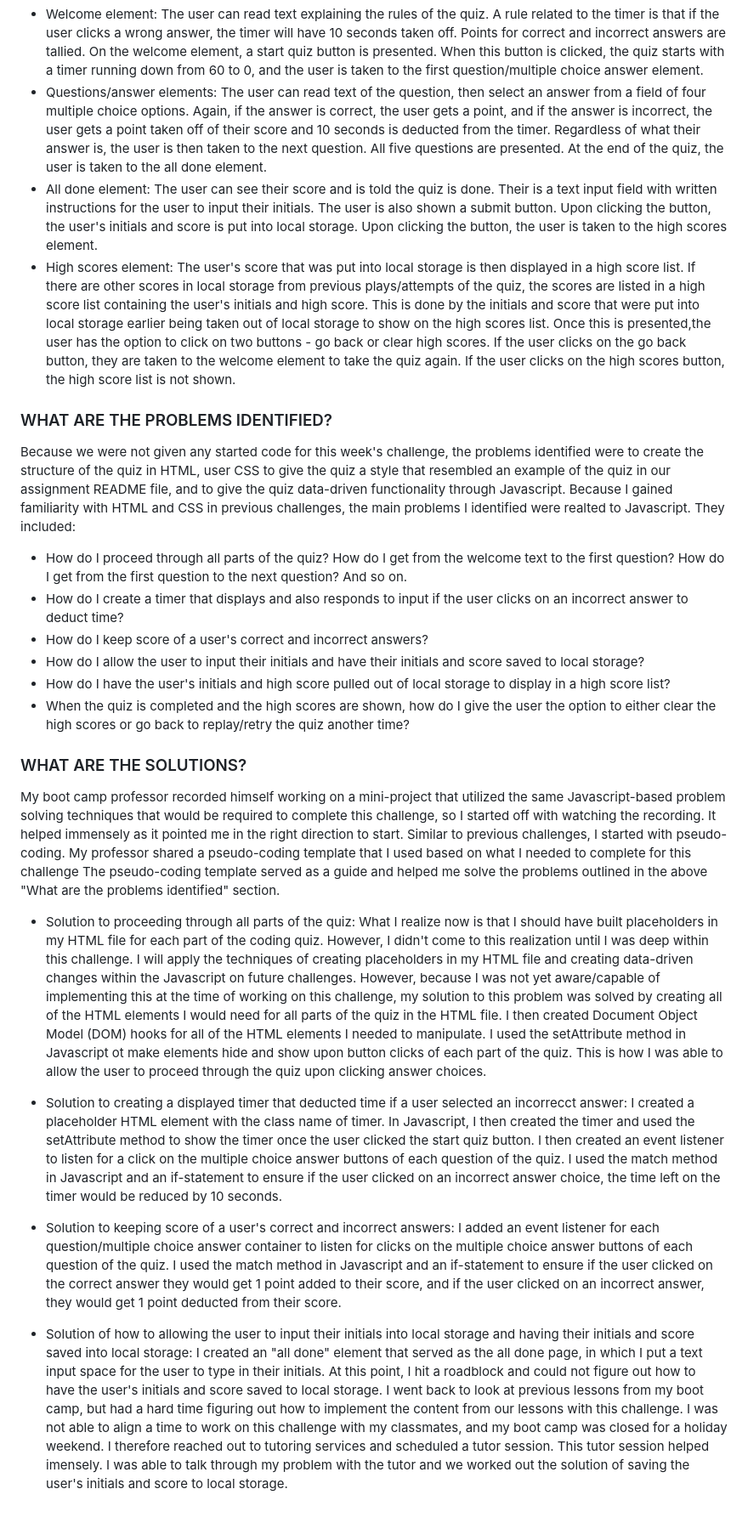
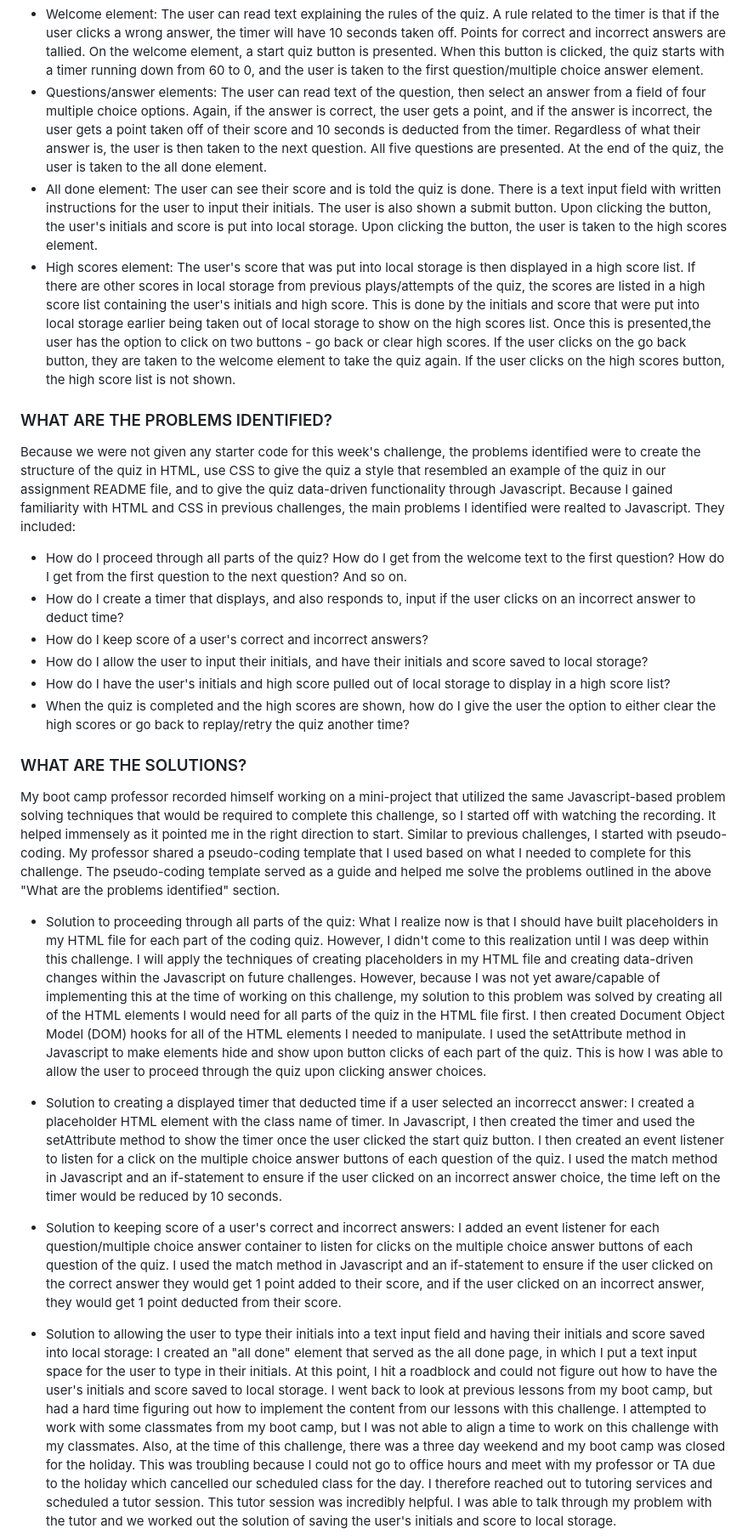
Before and after one commit to alexahnbaum/challenge_4_code_quiz_timed, a Markdown page: README.md, the part around one of its changes. Shown at 85% size. Drawn GitHub-style; blank space fills up the shorter version.

Commit message:
readme file finalized again

```diff
--- a/README.md
+++ b/README.md
@@ -24,19 +24,19 @@ My motivation for making the timed code quiz was to see if I could implement the
 
 - Welcome element: The user can read text explaining the rules of the quiz. A rule related to the timer is that if the user clicks a wrong answer, the timer will have 10 seconds taken off. Points for correct and incorrect answers are tallied. On the welcome element, a start quiz button is presented. When this button is clicked, the quiz starts with a timer running down from 60 to 0, and the user is taken to the first question/multiple choice answer element.
 - Questions/answer elements: The user can read text of the question, then select an answer from a field of four multiple choice options. Again, if the answer is correct, the user gets a point, and if the answer is incorrect, the user gets a point taken off of their score and 10 seconds is deducted from the timer. Regardless of what their answer is, the user is then taken to the next question. All five questions are presented. At the end of the quiz, the user is taken to the all done element.
-- All done element: The user can see their score and is told the quiz is done. Their is a text input field with written instructions for the user to input their initials. The user is also shown a submit button. Upon clicking the button, the user's initials and score is put into local storage. Upon clicking the button, the user is taken to the high scores element.
+- All done element: The user can see their score and is told the quiz is done. There is a text input field with written instructions for the user to input their initials. The user is also shown a submit button. Upon clicking the button, the user's initials and score is put into local storage. Upon clicking the button, the user is taken to the high scores element.
 - High scores element: The user's score that was put into local storage is then displayed in a high score list. If there are other scores in local storage from previous plays/attempts of the quiz, the scores are listed in a high score list containing the user's initials and high score. This is done by the initials and score that were put into local storage earlier being taken out of local storage to show on the high scores list. Once this is presented,the user has the option to click on two buttons - go back or clear high scores. If the user clicks on the go back button, they are taken to the welcome element to take the quiz again. If the user clicks on the high scores button, the high score list is not shown.
 
 <a id="item-two"></a>
 
 ### WHAT ARE THE PROBLEMS IDENTIFIED?
 
-Because we were not given any started code for this week's challenge, the problems identified were to create the structure of the quiz in HTML, user CSS to give the quiz a style that resembled an example of the quiz in our assignment README file, and to give the quiz data-driven functionality through Javascript. Because I gained familiarity with HTML and CSS in previous challenges, the main problems I identified were realted to Javascript. They included:
+Because we were not given any starter code for this week's challenge, the problems identified were to create the structure of the quiz in HTML, use CSS to give the quiz a style that resembled an example of the quiz in our assignment README file, and to give the quiz data-driven functionality through Javascript. Because I gained familiarity with HTML and CSS in previous challenges, the main problems I identified were realted to Javascript. They included:
 
 - How do I proceed through all parts of the quiz? How do I get from the welcome text to the first question? How do I get from the first question to the next question? And so on.
-- How do I create a timer that displays and also responds to input if the user clicks on an incorrect answer to deduct time?
+- How do I create a timer that displays, and also responds to, input if the user clicks on an incorrect answer to deduct time?
 - How do I keep score of a user's correct and incorrect answers?
-- How do I allow the user to input their initials and have their initials and score saved to local storage?
+- How do I allow the user to input their initials, and have their initials and score saved to local storage?
 - How do I have the user's initials and high score pulled out of local storage to display in a high score list?
 - When the quiz is completed and the high scores are shown, how do I give the user the option to either clear the high scores or go back to replay/retry the quiz another time?
 
@@ -44,13 +44,13 @@ Because we were not given any started code for this week's challenge, the proble
 
 ### WHAT ARE THE SOLUTIONS?
 
-My boot camp professor recorded himself working on a mini-project that utilized the same Javascript-based problem solving techniques that would be required to complete this challenge, so I started off with watching the recording. It helped immensely as it pointed me in the right direction to start. Similar to previous challenges, I started with pseudo-coding. My professor shared a pseudo-coding template that I used based on what I needed to complete for this challenge The pseudo-coding template served as a guide and helped me solve the problems outlined in the above "What are the problems identified" section.
+My boot camp professor recorded himself working on a mini-project that utilized the same Javascript-based problem solving techniques that would be required to complete this challenge, so I started off with watching the recording. It helped immensely as it pointed me in the right direction to start. Similar to previous challenges, I started with pseudo-coding. My professor shared a pseudo-coding template that I used based on what I needed to complete for this challenge. The pseudo-coding template served as a guide and helped me solve the problems outlined in the above "What are the problems identified" section.
 
-- Solution to proceeding through all parts of the quiz: What I realize now is that I should have built placeholders in my HTML file for each part of the coding quiz. However, I didn't come to this realization until I was deep within this challenge. I will apply the techniques of creating placeholders in my HTML file and creating data-driven changes within the Javascript on future challenges. However, because I was not yet aware/capable of implementing this at the time of working on this challenge, my solution to this problem was solved by creating all of the HTML elements I would need for all parts of the quiz in the HTML file. I then created Document Object Model (DOM) hooks for all of the HTML elements I needed to manipulate. I used the setAttribute method in Javascript ot make elements hide and show upon button clicks of each part of the quiz. This is how I was able to allow the user to proceed through the quiz upon clicking answer choices.
+- Solution to proceeding through all parts of the quiz: What I realize now is that I should have built placeholders in my HTML file for each part of the coding quiz. However, I didn't come to this realization until I was deep within this challenge. I will apply the techniques of creating placeholders in my HTML file and creating data-driven changes within the Javascript on future challenges. However, because I was not yet aware/capable of implementing this at the time of working on this challenge, my solution to this problem was solved by creating all of the HTML elements I would need for all parts of the quiz in the HTML file first. I then created Document Object Model (DOM) hooks for all of the HTML elements I needed to manipulate. I used the setAttribute method in Javascript to make elements hide and show upon button clicks of each part of the quiz. This is how I was able to allow the user to proceed through the quiz upon clicking answer choices.
 
 - Solution to creating a displayed timer that deducted time if a user selected an incorrecct answer: I created a placeholder HTML element with the class name of timer. In Javascript, I then created the timer and used the setAttribute method to show the timer once the user clicked the start quiz button. I then created an event listener to listen for a click on the multiple choice answer buttons of each question of the quiz. I used the match method in Javascript and an if-statement to ensure if the user clicked on an incorrect answer choice, the time left on the timer would be reduced by 10 seconds.
 
 - Solution to keeping score of a user's correct and incorrect answers: I added an event listener for each question/multiple choice answer container to listen for clicks on the multiple choice answer buttons of each question of the quiz. I used the match method in Javascript and an if-statement to ensure if the user clicked on the correct answer they would get 1 point added to their score, and if the user clicked on an incorrect answer, they would get 1 point deducted from their score.
 
-- Solution of how to allowing the user to input their initials into local storage and having their initials and score saved into local storage: I created an "all done" element that served as the all done page, in which I put a text input space for the user to type in their initials. At this point, I hit a roadblock and could not figure out how to have the user's initials and score saved to local storage. I went back to look at previous lessons from my boot camp, but had a hard time figuring out how to implement the content from our lessons with this challenge. I was not able to align a time to work on this challenge with my classmates, and my boot camp was closed for a holiday weekend. I therefore reached out to tutoring services and scheduled a tutor session. This tutor session helped imensely. I was able to talk through my problem with the tutor and we worked out the solution of saving the user's initials and score to local storage.
+- Solution to allowing the user to type their initials into a text input field and having their initials and score saved into local storage: I created an "all done" element that served as the all done page, in which I put a text input space for the user to type in their initials. At this point, I hit a roadblock and could not figure out how to have the user's initials and score saved to local storage. I went back to look at previous lessons from my boot camp, but had a hard time figuring out how to implement the content from our lessons with this challenge. I attempted to work with some classmates from my boot camp, but I was not able to align a time to work on this challenge with my classmates. Also, at the time of this challenge, there was a three day weekend and my boot camp was closed for the holiday. This was troubling because I could not go to office hours and meet with my professor or TA due to the holiday which cancelled our scheduled class for the day. I therefore reached out to tutoring services and scheduled a tutor session. This tutor session was incredibly helpful. I was able to talk through my problem with the tutor and we worked out the solution of saving the user's initials and score to local storage.
 
```
Also changed, not shown: other parts of README.md (+5 -5 lines).
